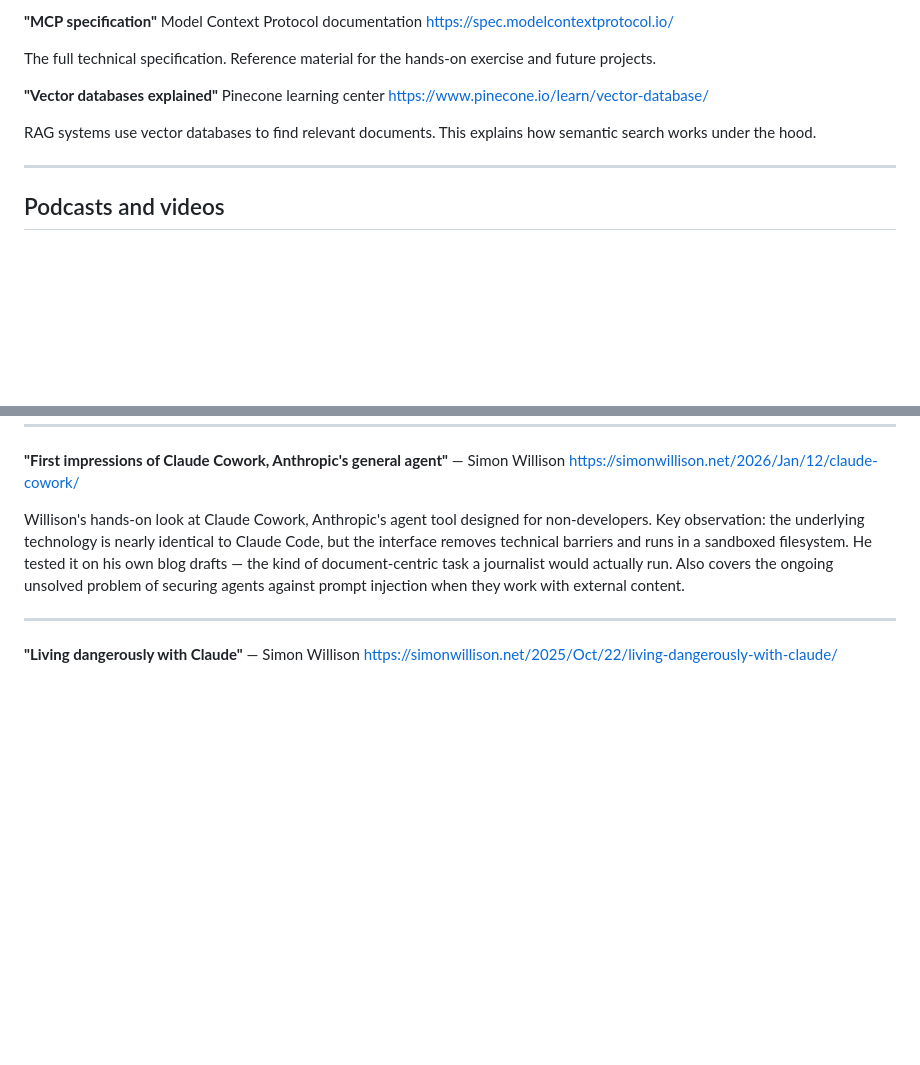
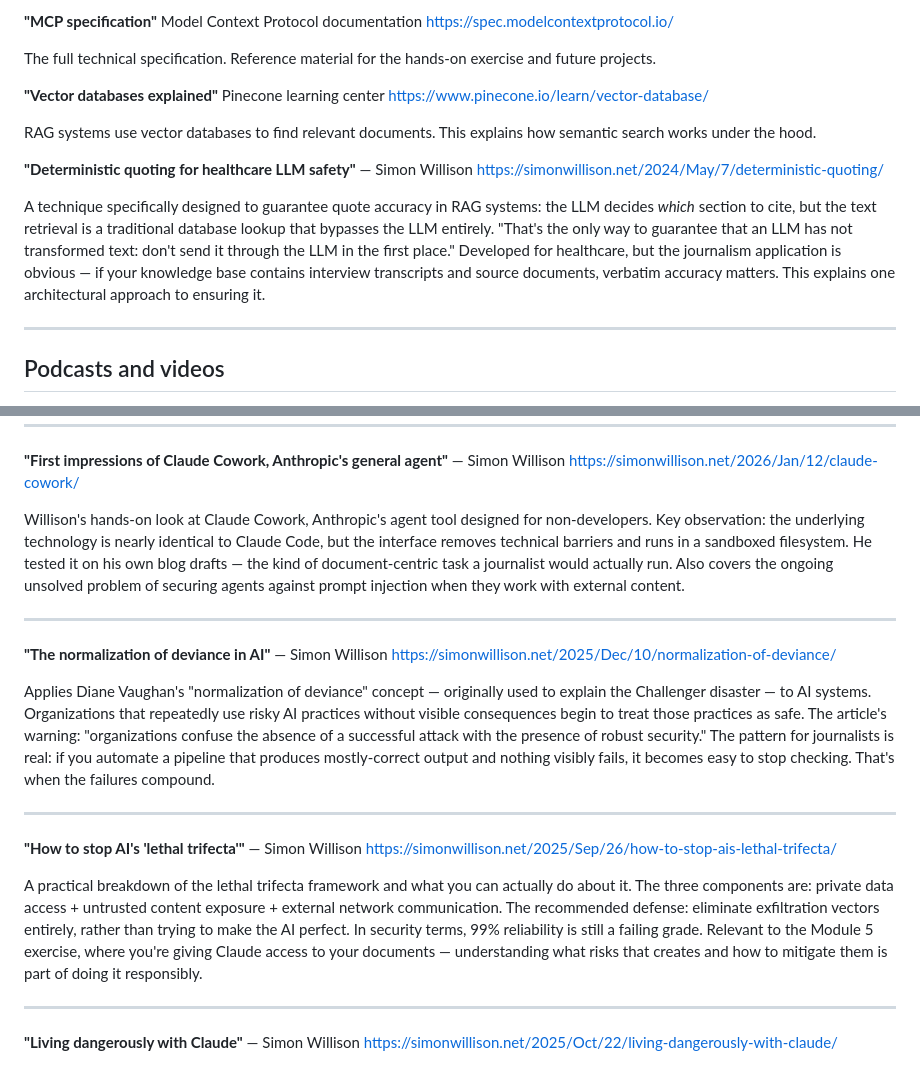
Before and after one commit to jamditis/prompt-engineering-journalists, a Markdown page: Module 5/Module 5_ Optional Resources.md, 2 parts joined by grey strips. GitHub-like rendering; blank space fills up the shorter version.

```diff
--- a/Module 5/Module 5_ Optional Resources.md
+++ b/Module 5/Module 5_ Optional Resources.md
@@ -70,6 +70,11 @@ https://www.pinecone.io/learn/vector-database/
 
 RAG systems use vector databases to find relevant documents. This explains how semantic search works under the hood.
 
+**"Deterministic quoting for healthcare LLM safety"** — Simon Willison
+https://simonwillison.net/2024/May/7/deterministic-quoting/
+
+A technique specifically designed to guarantee quote accuracy in RAG systems: the LLM decides *which* section to cite, but the text retrieval is a traditional database lookup that bypasses the LLM entirely. "That's the only way to guarantee that an LLM has not transformed text: don't send it through the LLM in the first place." Developed for healthcare, but the journalism application is obvious — if your knowledge base contains interview transcripts and source documents, verbatim accuracy matters. This explains one architectural approach to ensuring it.
+
 ---
 
 ## Podcasts and videos
@@ -111,6 +116,20 @@ Willison's hands-on look at Claude Cowork, Anthropic's agent tool designed for n
 
 ---
 
+**"The normalization of deviance in AI"** — Simon Willison
+https://simonwillison.net/2025/Dec/10/normalization-of-deviance/
+
+Applies Diane Vaughan's "normalization of deviance" concept — originally used to explain the Challenger disaster — to AI systems. Organizations that repeatedly use risky AI practices without visible consequences begin to treat those practices as safe. The article's warning: "organizations confuse the absence of a successful attack with the presence of robust security." The pattern for journalists is real: if you automate a pipeline that produces mostly-correct output and nothing visibly fails, it becomes easy to stop checking. That's when the failures compound.
+
+---
+
+**"How to stop AI's 'lethal trifecta'"** — Simon Willison
+https://simonwillison.net/2025/Sep/26/how-to-stop-ais-lethal-trifecta/
+
+A practical breakdown of the lethal trifecta framework and what you can actually do about it. The three components are: private data access + untrusted content exposure + external network communication. The recommended defense: eliminate exfiltration vectors entirely, rather than trying to make the AI perfect. In security terms, 99% reliability is still a failing grade. Relevant to the Module 5 exercise, where you're giving Claude access to your documents — understanding what risks that creates and how to mitigate them is part of doing it responsibly.
+
+---
+
 **"Living dangerously with Claude"** — Simon Willison
 https://simonwillison.net/2025/Oct/22/living-dangerously-with-claude/
 
```
Also changed, not shown: Module 1/Module 1_ Optional Resources.md (+9 -0 lines), Module 3/Module 3_ Optional Resources.md (+16 -0 lines).
